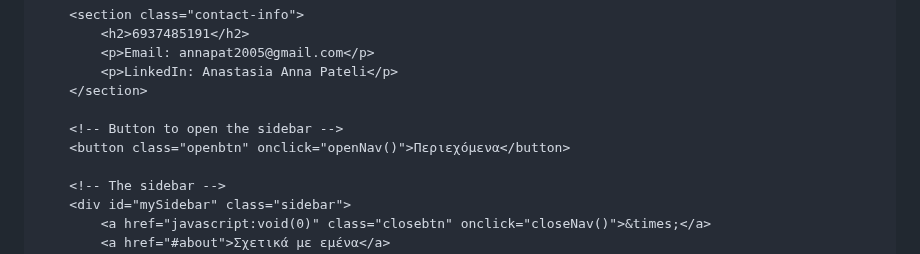
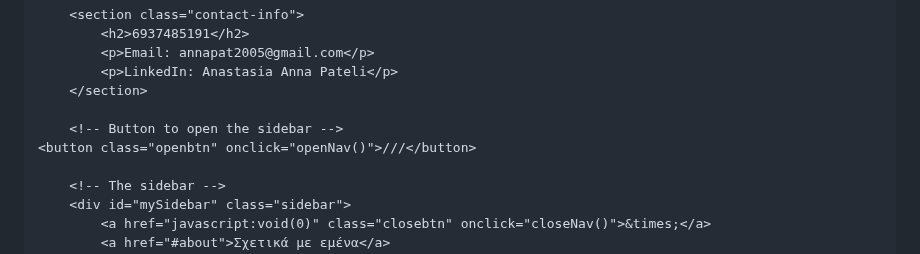
Before and after one commit to AnastasiaPateli/mypages, a Markdown page: README.md, the part around the change. Drawn GitHub-style.

```diff
--- a/README.md
+++ b/README.md
@@ -113,7 +113,7 @@
         </section>
 
         <!-- Button to open the sidebar -->
-        <button class="openbtn" onclick="openNav()">Περιεχόμενα</button>
+    <button class="openbtn" onclick="openNav()">///</button>
 
         <!-- The sidebar -->
         <div id="mySidebar" class="sidebar">
```
